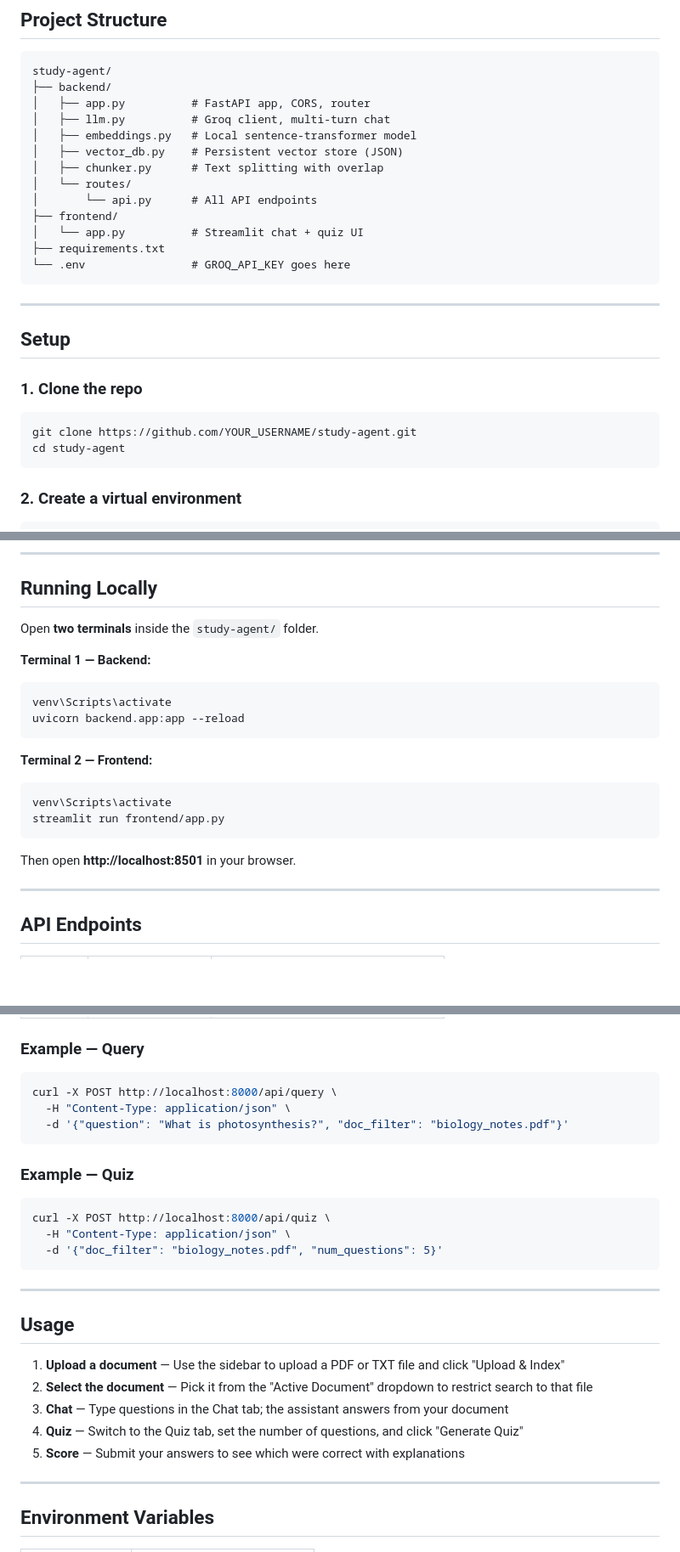
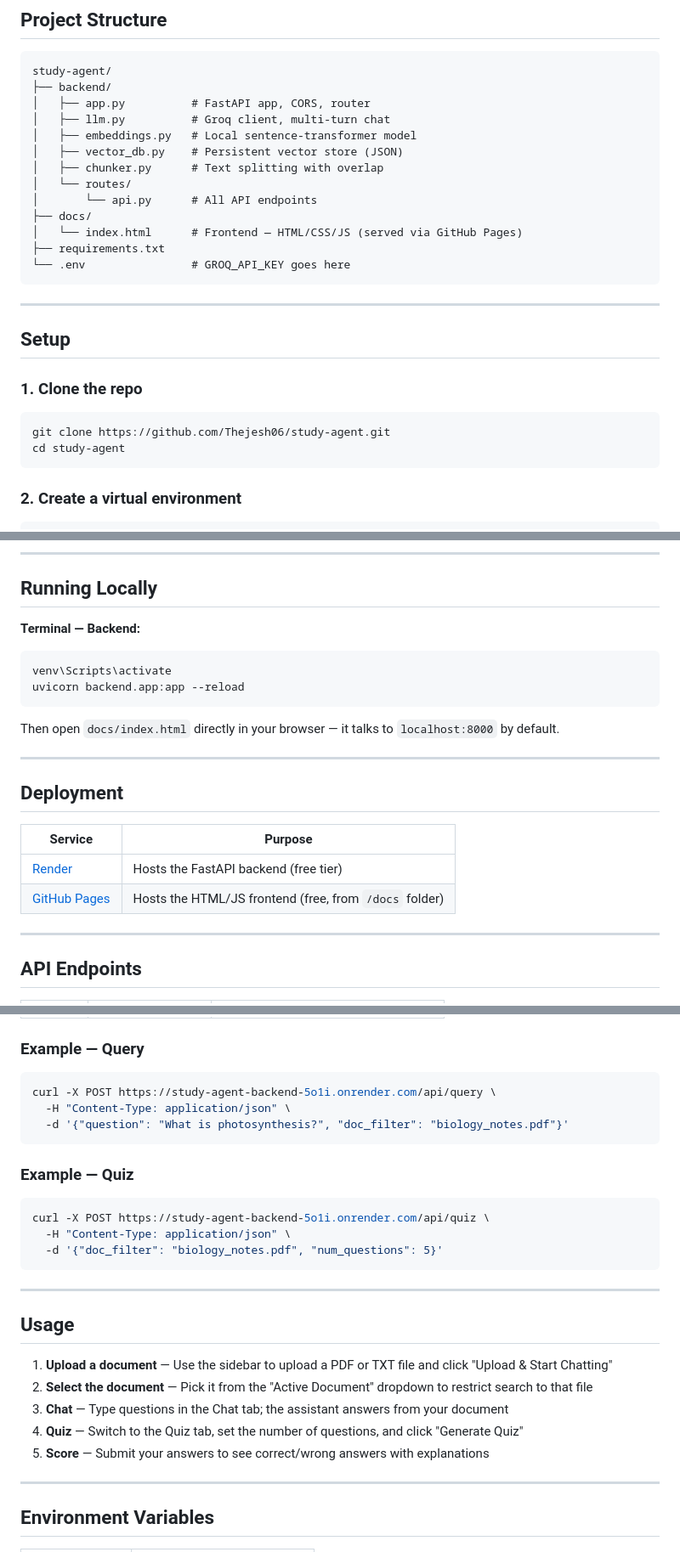
Before and after one commit to Thejesh06/study-agent, a Markdown page: README.md, 3 parts joined by grey strips. Shown at 85% size. GitHub-like rendering; blank space fills up the shorter version.

Commit message:
Update README - reflect JS frontend, live URLs, current stack

````diff
--- a/README.md
+++ b/README.md
@@ -64,8 +66,8 @@ study-agent/
 │   ├── chunker.py      # Text splitting with overlap
 │   └── routes/
 │       └── api.py      # All API endpoints
-├── frontend/
-│   └── app.py          # Streamlit chat + quiz UI
+├── docs/
+│   └── index.html      # Frontend — HTML/CSS/JS (served via GitHub Pages)
 ├── requirements.txt
 └── .env                # GROQ_API_KEY goes here
 ```
@@ -77,7 +79,7 @@ study-agent/
 ### 1. Clone the repo
 
 ```bash
-git clone https://github.com/YOUR_USERNAME/study-agent.git
+git clone https://github.com/Thejesh06/study-agent.git
 cd study-agent
 ```
 
@@ -113,21 +115,22 @@ Get a free API key at [console.groq.com](https://console.groq.com).
 
 ## Running Locally
 
-Open **two terminals** inside the `study-agent/` folder.
-
-**Terminal 1 — Backend:**
+**Terminal — Backend:**
 ```bash
 venv\Scripts\activate
 uvicorn backend.app:app --reload
 ```
 
-**Terminal 2 — Frontend:**
-```bash
-venv\Scripts\activate
-streamlit run frontend/app.py
-```
+Then open `docs/index.html` directly in your browser — it talks to `localhost:8000` by default.
 
-Then open **http://localhost:8501** in your browser.
+---
+
+## Deployment
+
+| Service | Purpose |
+|---|---|
+| [Render](https://render.com) | Hosts the FastAPI backend (free tier) |
+| [GitHub Pages](https://pages.github.com) | Hosts the HTML/JS frontend (free, from `/docs` folder) |
 
 ---
 
@@ -144,7 +147,7 @@ Then open **http://localhost:8501** in your browser.
 ### Example — Query
 
 ```bash
-curl -X POST http://localhost:8000/api/query \
+curl -X POST https://study-agent-backend-5o1i.onrender.com/api/query \
   -H "Content-Type: application/json" \
   -d '{"question": "What is photosynthesis?", "doc_filter": "biology_notes.pdf"}'
 ```
@@ -152,7 +155,7 @@ curl -X POST http://localhost:8000/api/query \
 ### Example — Quiz
 
 ```bash
-curl -X POST http://localhost:8000/api/quiz \
+curl -X POST https://study-agent-backend-5o1i.onrender.com/api/quiz \
   -H "Content-Type: application/json" \
   -d '{"doc_filter": "biology_notes.pdf", "num_questions": 5}'
 ```
@@ -161,11 +164,11 @@ curl -X POST http://localhost:8000/api/quiz \
 
 ## Usage
 
-1. **Upload a document** — Use the sidebar to upload a PDF or TXT file and click "Upload & Index"
+1. **Upload a document** — Use the sidebar to upload a PDF or TXT file and click "Upload & Start Chatting"
 2. **Select the document** — Pick it from the "Active Document" dropdown to restrict search to that file
 3. **Chat** — Type questions in the Chat tab; the assistant answers from your document
 4. **Quiz** — Switch to the Quiz tab, set the number of questions, and click "Generate Quiz"
-5. **Score** — Submit your answers to see which were correct with explanations
+5. **Score** — Submit your answers to see correct/wrong answers with explanations
 
 ---
 
````
Also changed, not shown: other parts of README.md (+5 -3 lines).
